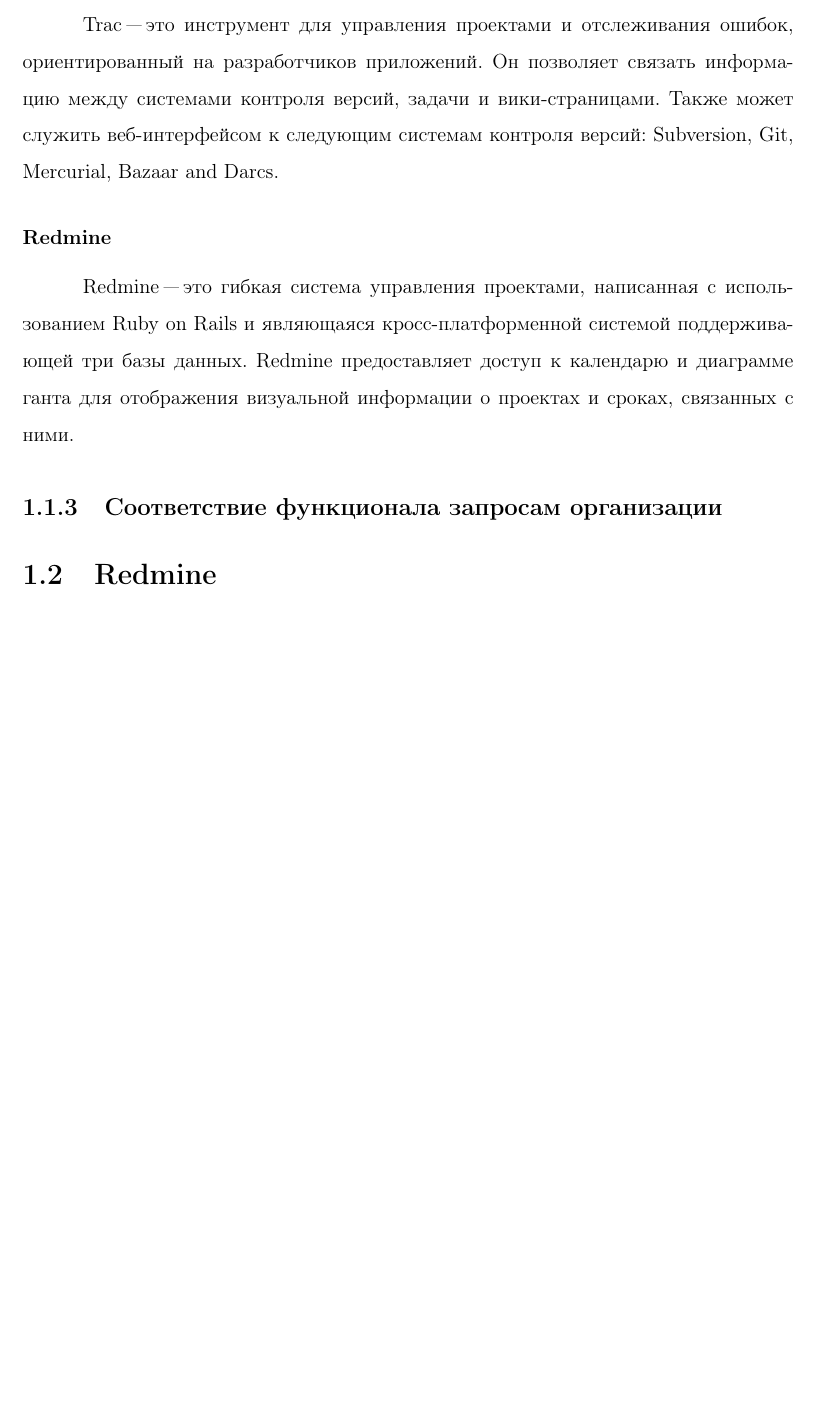
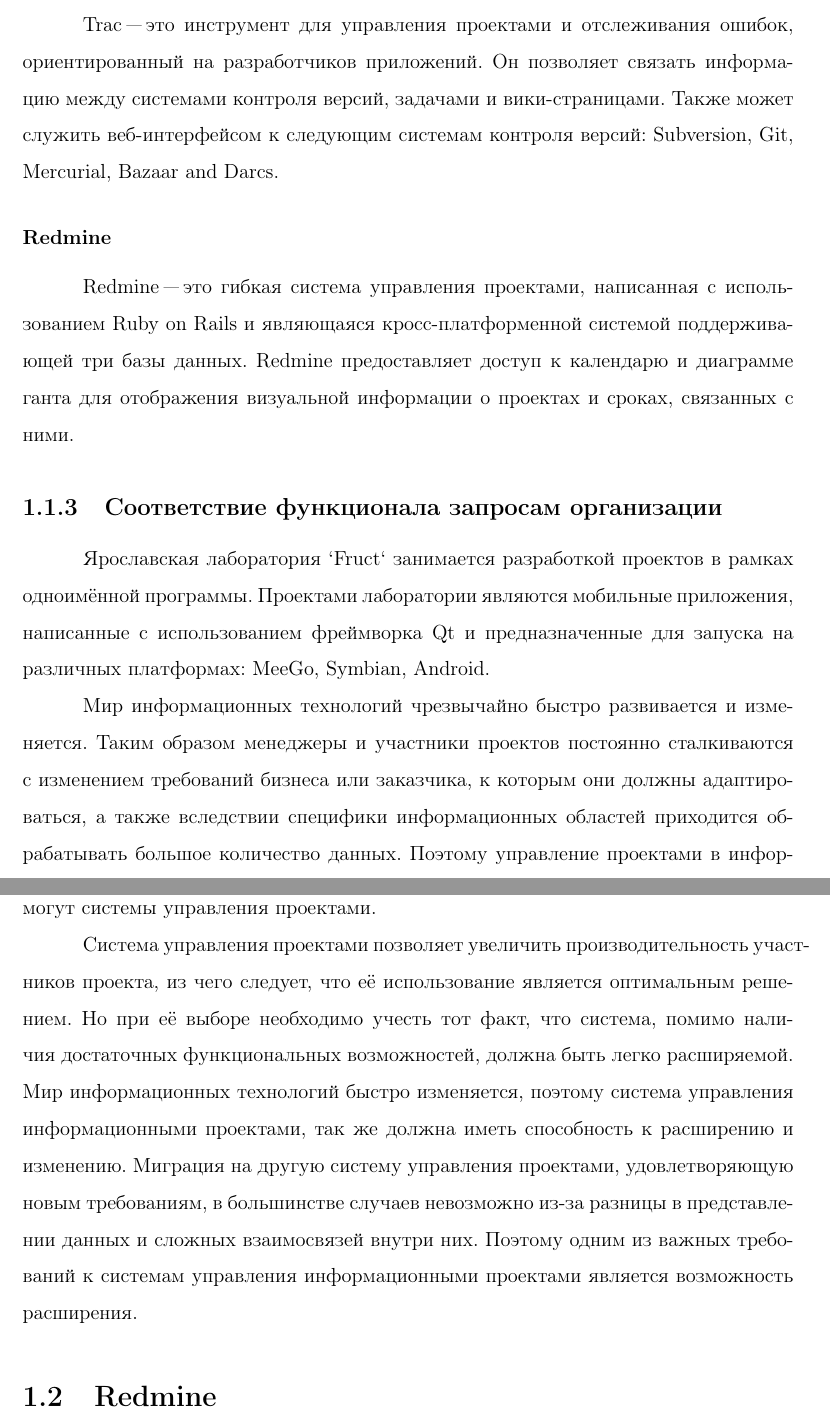
Before and after one commit to f0y/university-papers, a LaTeX thesis (diploma.tex, which reads chapter1.tex): part of page 7 of 11 before the commit and two parts of pages 7 and 8 of 12 after it, the two joined at a grey line, cut so that both start at the same text, the shorter picture padded with empty space. Compiled offline with pdfLaTeX.

Commit message:
Соответствие функционала запросам организации

```diff
--- a/chapter1.tex
+++ b/chapter1.tex
@@ -66,8 +66,8 @@
 \subsubsection{Trac}
 Trac "--- это инструмент для управления проектами и отслеживания ошибок,
 ориентированный на разработчиков приложений. Он позволяет связать информацию
-между системами контроля версий, задачи и вики-страницами. Также может служить
-веб-интерфейсом к следующим системам контроля версий: Subversion, Git,
+между системами контроля версий, задачами и вики-страницами. Также может
+служить веб-интерфейсом к следующим системам контроля версий: Subversion, Git,
 Mercurial, Bazaar and Darcs.
 
 \subsubsection{Redmine}
@@ -78,47 +78,30 @@
 связанных с ними.
 
 \subsection{Соответствие функционала запросам организации}
-% What is an IT Project?
-%
-% Like any project, an IT project is a temporary endeavor (with a start date and
-% an end date) to bring about a specific finalized goal. Here are several
-% examples of IT projects:
-%
-% Programming computer software, a mobile app, or video game Designing hardware
-% architecture for a computer platform Web development for an online shopping
-% site Data security on a social network or bank server Today, because
-% information technology is such a fast-growing industry, even projects that are
-% not exactly defined as “IT” (such as those in the construction or services
-% industries) are not entirely separate from IT. For instance, a concert is not
-% an IT project, but the featured band might advertise the event by creating a
-% new website.
-%
-% So, What is IT Project Management?
-%
-% IT project management is the knowledge base in which IT project managers refer
-% to in order to successfully carry out their projects. IT project management
-% consists of the various methodologies and tools that assist in the planning,
-% moderation, and execution of an IT project. The project manager is in charge of
-% gathering, organizing, and directing the resources necessary to provide a
-% project with the most efficient result. Because IT projects rely heavily on
-% data management, one of the best things an IT project manager can do to
-% increase his or her productivity is utilize the most up-to-date IT project
-% management software solutions.
-%
-% What is IT Project Management Software?
-%
-% IT project management software is a tool that enhances the capabilities of the
-% project manager by providing more accurate views of the project through its
-% various stages. Because being able to make sense of large amounts of data is
-% crucial to the success of an IT project, IT project management software allows
-% a manager to have increased control over what information is visible.
-%
-% Today, more IT project management solutions are moving to SaaS
-% (software-as-a-service), making the project management processes more optimized
-% to the needs of the project manager. Because many of these tools are web-based,
-% IT project managers and individuals alike are able to centralize their data in
-% one location, allowing quick communication and collaboration – aspects that are
-% essential in the fast-paced, ever-changing world of IT.
+Ярославская лаборатория `Fruct` занимается разработкой проектов в рамках
+одноимённой программы. Проектами лаборатории являются мобильные приложения,
+написанные с использованием фреймворка Qt и предназначенные для запуска на
+различных платформах: MeeGo, Symbian, Android.
+
+Мир информационных технологий чрезвычайно быстро развивается и изменяется.
+Таким образом менеджеры и участники проектов постоянно сталкиваются с
+изменением требований бизнеса или заказчика, к которым они должны
+адаптироваться, а также вследствии специфики информационных областей приходится
+обрабатывать большое количество данных. Поэтому управление проектами в
+информационных областях является сложным процессом, облегчить выполнение
+которого могут системы управления проектами.
+
+Система управления проектами позволяет увеличить производительность участников
+проекта, из чего следует, что её использование является оптимальным решением.
+Но при её выборе необходимо учесть тот факт, что система, помимо наличия
+достаточных функциональных возможностей, должна быть легко расширяемой.
+Мир информационных технологий быстро изменяется, поэтому система управления
+информационными проектами, так же должна иметь способность к расширению и
+изменению. Миграция на другую систему управления проектами, удовлетворяющую
+новым требованиям, в большинстве случаев невозможно из-за разницы в
+представлении данных и сложных взаимосвязей внутри них. Поэтому одним из важных
+требований к системам управления информационными проектами является возможность
+расширения.
 
 \section{Redmine}
 % Project management software can be implemented as a Web application, accessed
```
Also changed, not shown: chapter1.tex (2 more changed lines).
